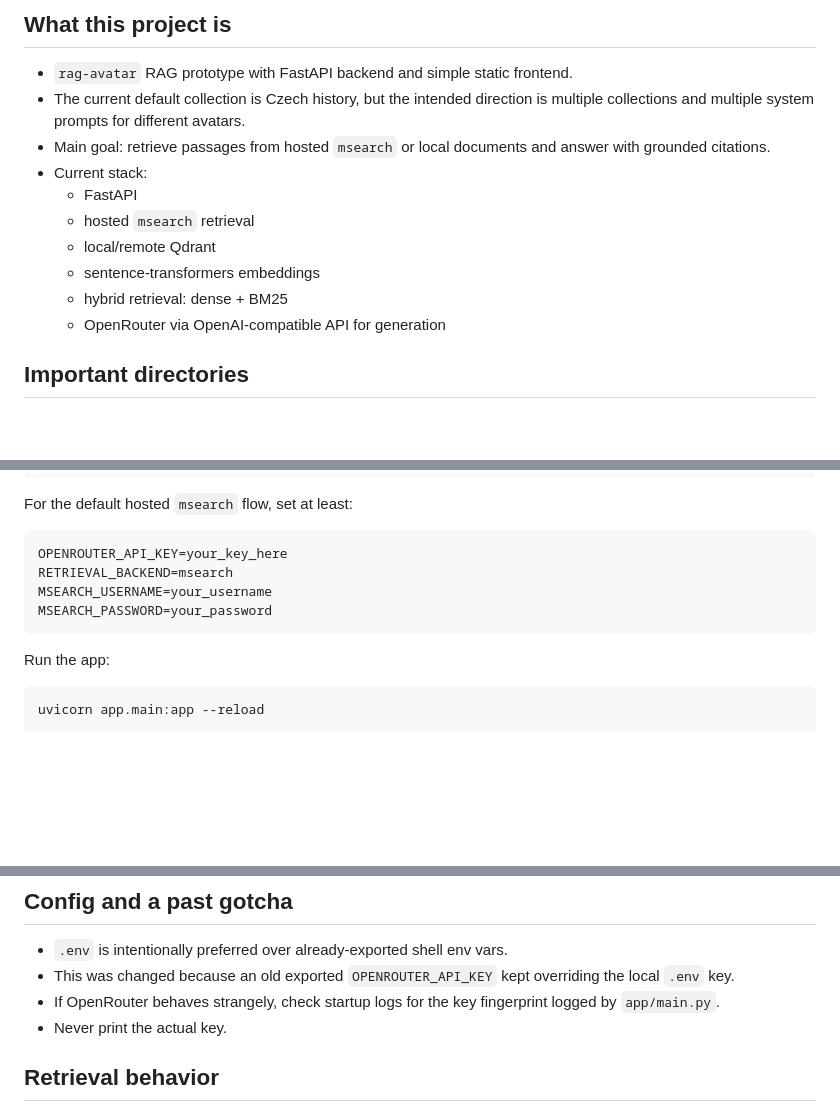
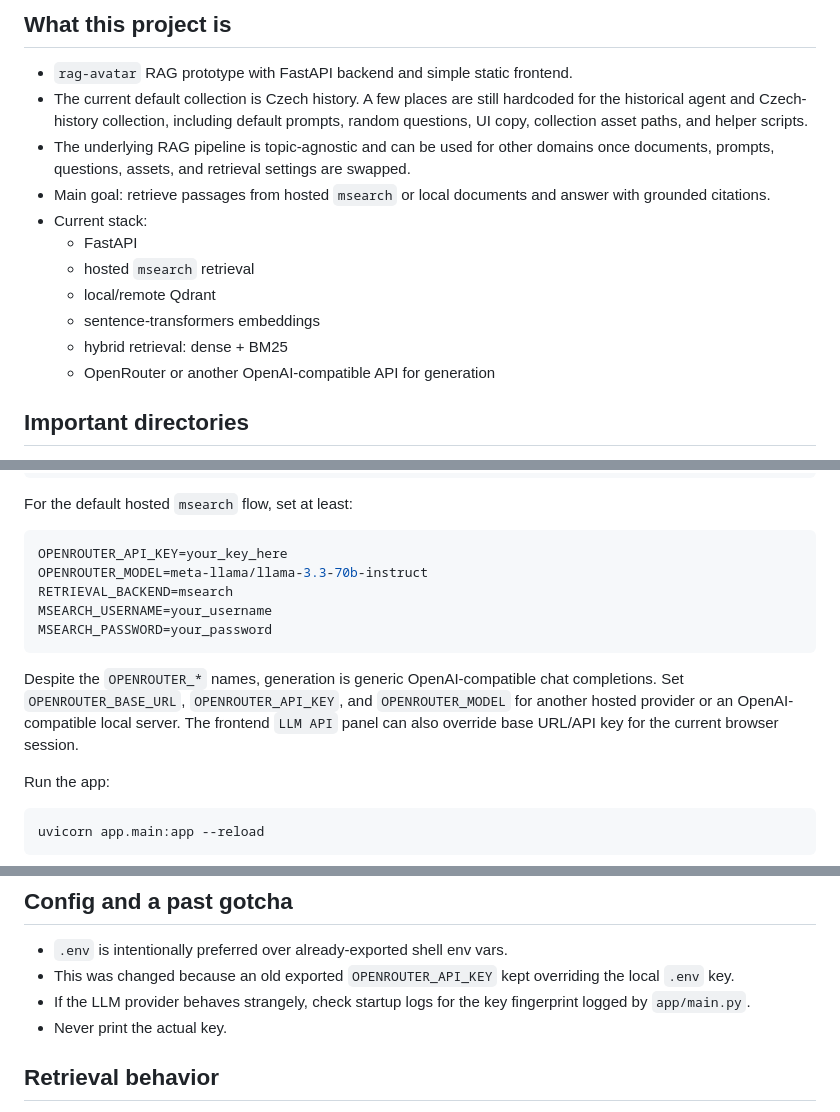
Before and after one commit to ampapacek/CZD-avatar, a Markdown page: agents.md, 3 parts joined by grey strips. GitHub-like rendering; blank space fills up the shorter version.

````diff
--- a/agents.md
+++ b/agents.md
@@ -5,7 +5,8 @@ This file is a practical handoff for future agents working in this repo.
 ## What this project is
 
 - `rag-avatar` RAG prototype with FastAPI backend and simple static frontend.
-- The current default collection is Czech history, but the intended direction is multiple collections and multiple system prompts for different avatars.
+- The current default collection is Czech history. A few places are still hardcoded for the historical agent and Czech-history collection, including default prompts, random questions, UI copy, collection asset paths, and helper scripts.
+- The underlying RAG pipeline is topic-agnostic and can be used for other domains once documents, prompts, questions, assets, and retrieval settings are swapped.
 - Main goal: retrieve passages from hosted `msearch` or local documents and answer with grounded citations.
 - Current stack:
   - FastAPI
@@ -13,7 +14,7 @@ This file is a practical handoff for future agents working in this repo.
   - local/remote Qdrant
   - sentence-transformers embeddings
   - hybrid retrieval: dense + BM25
-  - OpenRouter via OpenAI-compatible API for generation
+  - OpenRouter or another OpenAI-compatible API for generation
 
 ## Important directories
 
@@ -58,10 +59,13 @@ For the default hosted `msearch` flow, set at least:
 
 ```env
 OPENROUTER_API_KEY=your_key_here
+OPENROUTER_MODEL=meta-llama/llama-3.3-70b-instruct
 RETRIEVAL_BACKEND=msearch
 MSEARCH_USERNAME=your_username
 MSEARCH_PASSWORD=your_password
 ```
+
+Despite the `OPENROUTER_*` names, generation is generic OpenAI-compatible chat completions. Set `OPENROUTER_BASE_URL`, `OPENROUTER_API_KEY`, and `OPENROUTER_MODEL` for another hosted provider or an OpenAI-compatible local server. The frontend `LLM API` panel can also override base URL/API key for the current browser session.
 
 Run the app:
 
@@ -92,7 +96,7 @@ uvicorn app.main:app --reload
 
 - `.env` is intentionally preferred over already-exported shell env vars.
 - This was changed because an old exported `OPENROUTER_API_KEY` kept overriding the local `.env` key.
-- If OpenRouter behaves strangely, check startup logs for the key fingerprint logged by `app/main.py`.
+- If the LLM provider behaves strangely, check startup logs for the key fingerprint logged by `app/main.py`.
 - Never print the actual key.
 
 ## Retrieval behavior
````
Also changed, not shown: other parts of agents.md (+3 -1 lines), README.md (+18 -4 lines).
